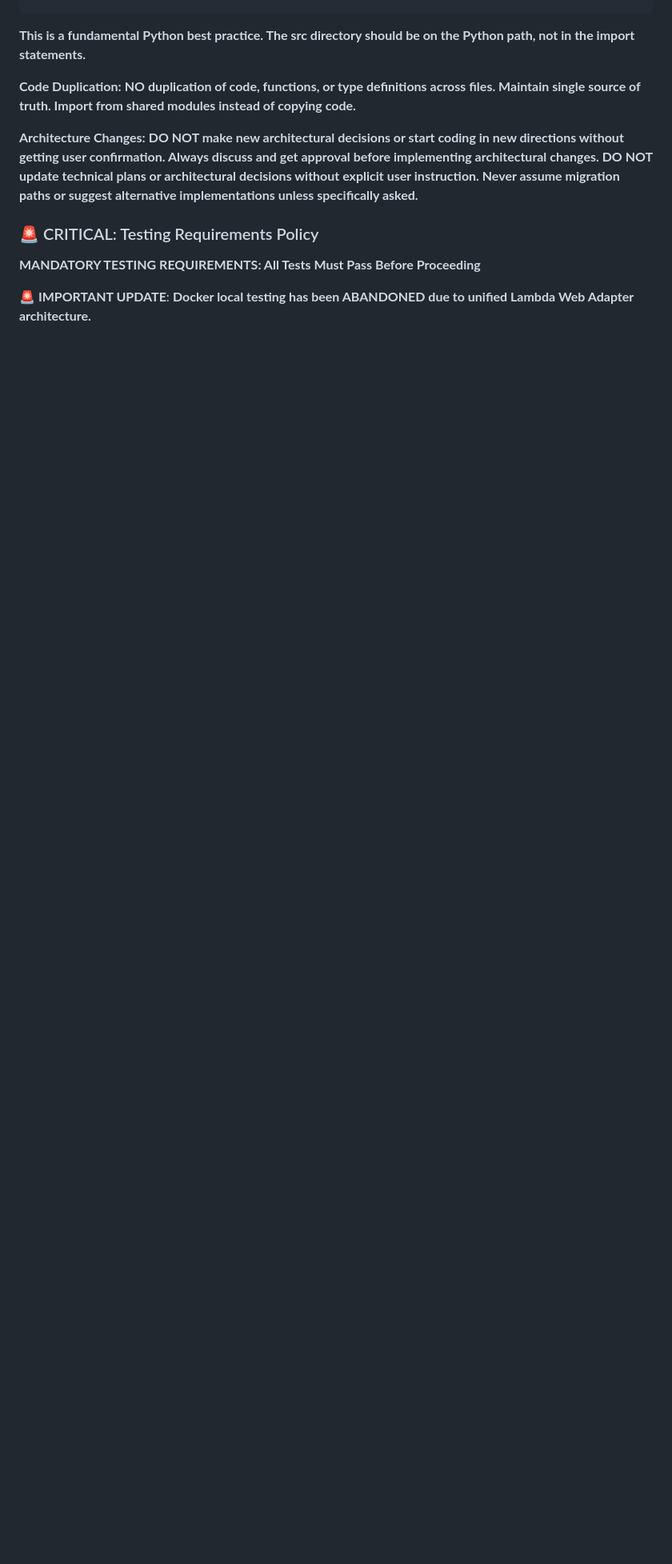
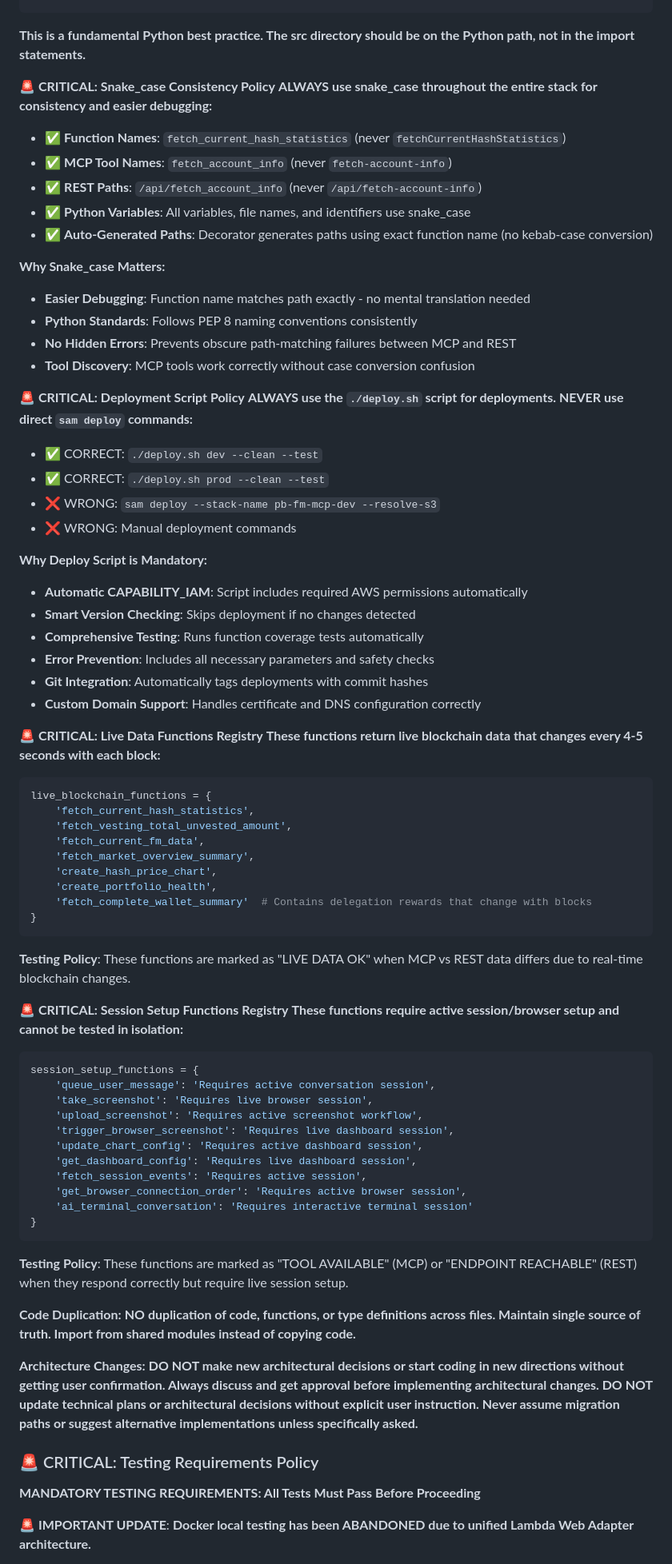
Before and after one commit to franks42/pb-fm-mcp, a Markdown page: CLAUDE.md, the part around the change. Shown at 80% size. Drawn GitHub-style; blank space fills up the shorter version.

Commit message:
📋 Add Critical Best Practices to CLAUDE.md
- 🐍 Snake_case Consistency Policy: Always use snake_case throughout stack
- 🚀 Deployment Script Policy: Always use ./deploy.sh, never direct sam deploy
- 📊 Live Data Functions Registry: Functions that return real-time blockchain data
- 🔧 Session Setup Functions Registry: Functions requiring active sessions
- 🎯 Testing Policies: How to handle live data and session-dependent functions

These policies prevent common debugging issues and ensure consistent development practices.

🤖 Generated with Claude Code (https://claude.ai/code)

Co-Authored-By: Claude <noreply@anthropic.com>

````diff
--- a/CLAUDE.md
+++ b/CLAUDE.md
@@ -338,6 +338,67 @@ export PYTHONPATH="/var/task/src:$PYTHONPATH"
 ```
 
 **This is a fundamental Python best practice. The src directory should be on the Python path, not in the import statements.**
+
+**🚨 CRITICAL: Snake_case Consistency Policy**
+**ALWAYS use snake_case throughout the entire stack for consistency and easier debugging:**
+- ✅ **Function Names**: `fetch_current_hash_statistics` (never `fetchCurrentHashStatistics`)
+- ✅ **MCP Tool Names**: `fetch_account_info` (never `fetch-account-info`)
+- ✅ **REST Paths**: `/api/fetch_account_info` (never `/api/fetch-account-info`)
+- ✅ **Python Variables**: All variables, file names, and identifiers use snake_case
+- ✅ **Auto-Generated Paths**: Decorator generates paths using exact function name (no kebab-case conversion)
+
+**Why Snake_case Matters:**
+- **Easier Debugging**: Function name matches path exactly - no mental translation needed
+- **Python Standards**: Follows PEP 8 naming conventions consistently
+- **No Hidden Errors**: Prevents obscure path-matching failures between MCP and REST
+- **Tool Discovery**: MCP tools work correctly without case conversion confusion
+
+**🚨 CRITICAL: Deployment Script Policy**
+**ALWAYS use the `./deploy.sh` script for deployments. NEVER use direct `sam deploy` commands:**
+- ✅ CORRECT: `./deploy.sh dev --clean --test`
+- ✅ CORRECT: `./deploy.sh prod --clean --test`
+- ❌ WRONG: `sam deploy --stack-name pb-fm-mcp-dev --resolve-s3`
+- ❌ WRONG: Manual deployment commands
+
+**Why Deploy Script is Mandatory:**
+- **Automatic CAPABILITY_IAM**: Script includes required AWS permissions automatically
+- **Smart Version Checking**: Skips deployment if no changes detected
+- **Comprehensive Testing**: Runs function coverage tests automatically
+- **Error Prevention**: Includes all necessary parameters and safety checks
+- **Git Integration**: Automatically tags deployments with commit hashes
+- **Custom Domain Support**: Handles certificate and DNS configuration correctly
+
+**🚨 CRITICAL: Live Data Functions Registry**
+**These functions return live blockchain data that changes every 4-5 seconds with each block:**
+```python
+live_blockchain_functions = {
+    'fetch_current_hash_statistics',
+    'fetch_vesting_total_unvested_amount',
+    'fetch_current_fm_data',
+    'fetch_market_overview_summary',
+    'create_hash_price_chart',
+    'create_portfolio_health',
+    'fetch_complete_wallet_summary'  # Contains delegation rewards that change with blocks
+}
+```
+**Testing Policy**: These functions are marked as "LIVE DATA OK" when MCP vs REST data differs due to real-time blockchain changes.
+
+**🚨 CRITICAL: Session Setup Functions Registry**
+**These functions require active session/browser setup and cannot be tested in isolation:**
+```python
+session_setup_functions = {
+    'queue_user_message': 'Requires active conversation session',
+    'take_screenshot': 'Requires live browser session',
+    'upload_screenshot': 'Requires active screenshot workflow',
+    'trigger_browser_screenshot': 'Requires live dashboard session',
+    'update_chart_config': 'Requires active dashboard session',
+    'get_dashboard_config': 'Requires live dashboard session',
+    'fetch_session_events': 'Requires active session',
+    'get_browser_connection_order': 'Requires active browser session',
+    'ai_terminal_conversation': 'Requires interactive terminal session'
+}
+```
+**Testing Policy**: These functions are marked as "TOOL AVAILABLE" (MCP) or "ENDPOINT REACHABLE" (REST) when they respond correctly but require live session setup.
 
 **Code Duplication:**
 **NO duplication of code, functions, or type definitions across files. Maintain single source of truth. Import from shared modules instead of copying code.**
````
